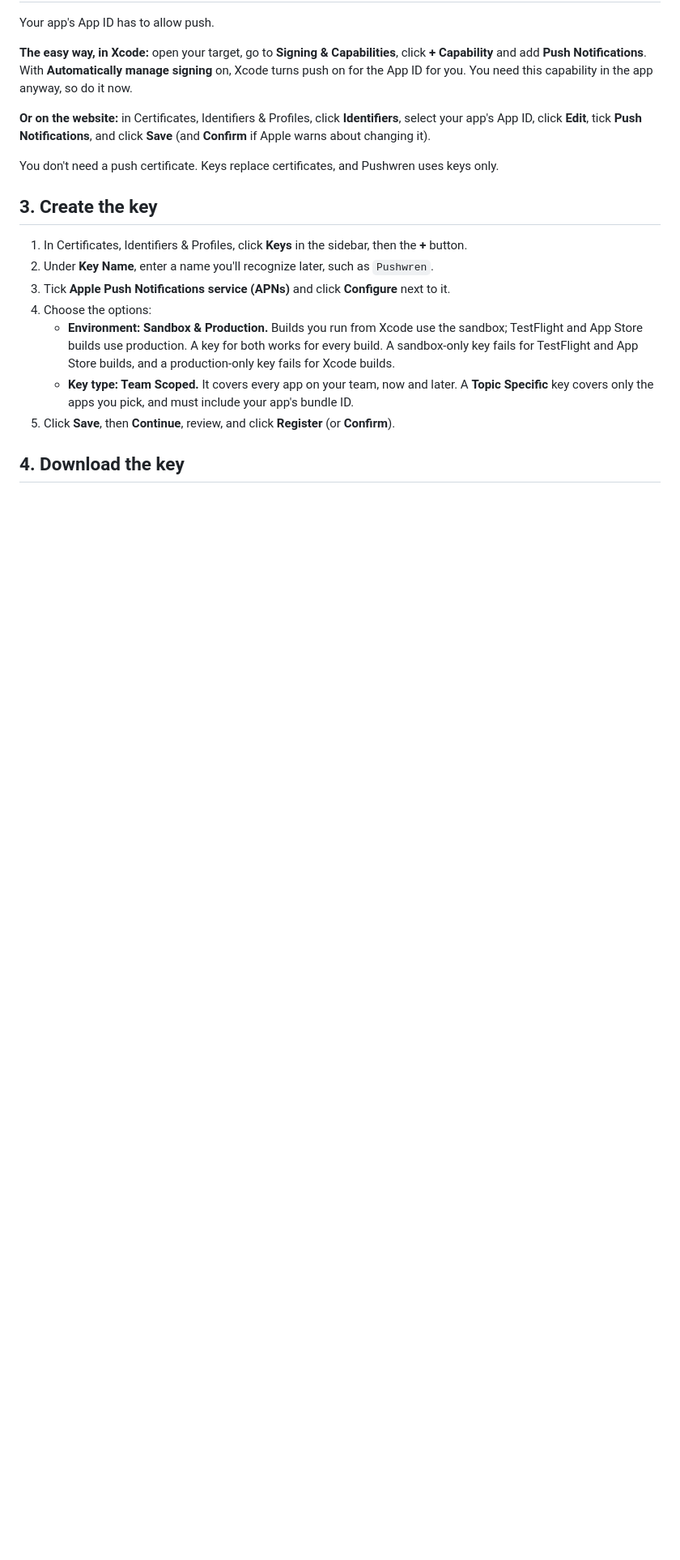
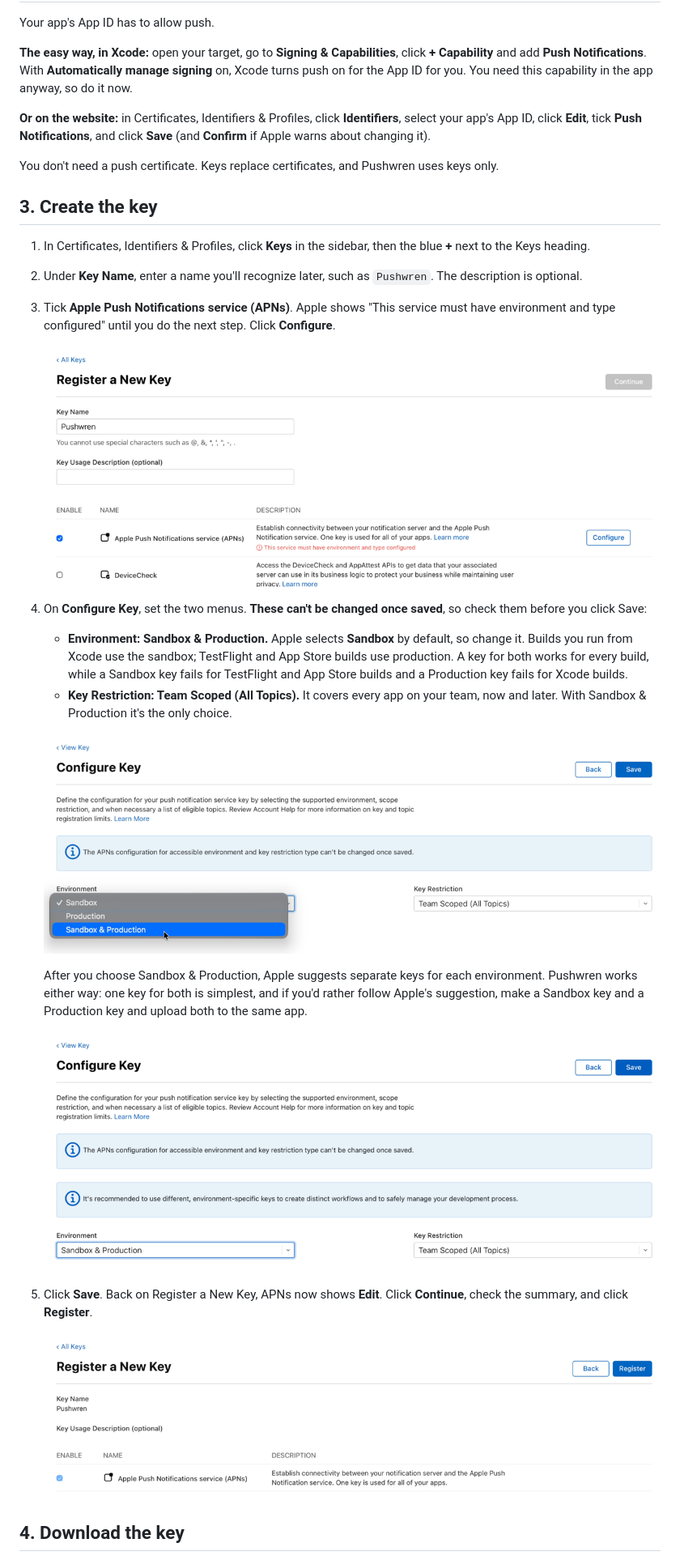
Before and after one commit to pushwren/pushwren-swift, a Markdown page: docs/apns-key.md, the part around one of its changes. Shown at 81% size. GitHub-like rendering; pictures changed too: docs/images/apns-key/02-new-key.png (added), docs/images/apns-key/03-environment.png (added), docs/images/apns-key/04-configure.png (added); blank space fills up the shorter version.

Commit message:
Guide: checked against developer.apple.com, with screenshots
Co-Authored-By: Claude Opus 5.5 <noreply@anthropic.com>

```diff
--- a/docs/apns-key.md
+++ b/docs/apns-key.md
@@ -45,20 +43,36 @@ You don't need a push certificate. Keys replace certificates, and Pushwren uses
 
 ## 3. Create the key
 
-1. In Certificates, Identifiers & Profiles, click **Keys** in the sidebar, then the **+** button.
-2. Under **Key Name**, enter a name you'll recognize later, such as `Pushwren`.
-3. Tick **Apple Push Notifications service (APNs)** and click **Configure** next to it.
-4. Choose the options:
-   - **Environment: Sandbox & Production.** Builds you run from Xcode use the sandbox; TestFlight
-     and App Store builds use production. A key for both works for every build. A sandbox-only key
-     fails for TestFlight and App Store builds, and a production-only key fails for Xcode builds.
-   - **Key type: Team Scoped.** It covers every app on your team, now and later. A **Topic
-     Specific** key covers only the apps you pick, and must include your app's bundle ID.
-5. Click **Save**, then **Continue**, review, and click **Register** (or **Confirm**).
+1. In Certificates, Identifiers & Profiles, click **Keys** in the sidebar, then the blue **+** next
+   to the Keys heading.
+2. Under **Key Name**, enter a name you'll recognize later, such as `Pushwren`. The description is
+   optional.
+3. Tick **Apple Push Notifications service (APNs)**. Apple shows "This service must have
+   environment and type configured" until you do the next step. Click **Configure**.
 
-<!-- verify: exact labels for the environment choice, the key type, and the final button -->
-<!-- screenshot: the key name and APNs ticked -->
-<!-- screenshot: Configure, with both choices -->
+   ![Register a New Key, with APNs ticked and its Configure button](images/apns-key/02-new-key.png)
+
+4. On **Configure Key**, set the two menus. **These can't be changed once saved**, so check them
+   before you click Save:
+   - **Environment: Sandbox & Production.** Apple selects **Sandbox** by default, so change it.
+     Builds you run from Xcode use the sandbox; TestFlight and App Store builds use production. A
+     key for both works for every build, while a Sandbox key fails for TestFlight and App Store
+     builds and a Production key fails for Xcode builds.
+   - **Key Restriction: Team Scoped (All Topics).** It covers every app on your team, now and later.
+     With Sandbox & Production it's the only choice.
+
+   ![The Environment menu open, with Sandbox, Production and Sandbox & Production](images/apns-key/03-environment.png)
+
+   After you choose Sandbox & Production, Apple suggests separate keys for each environment.
+   Pushwren works either way: one key for both is simplest, and if you'd rather follow Apple's
+   suggestion, make a Sandbox key and a Production key and upload both to the same app.
+
+   ![Configure Key with Sandbox & Production and Team Scoped (All Topics)](images/apns-key/04-configure.png)
+
+5. Click **Save**. Back on Register a New Key, APNs now shows **Edit**. Click **Continue**, check
+   the summary, and click **Register**.
+
+   ![The summary before Register](images/apns-key/05-register.png)
 
 ## 4. Download the key
 
```
Also changed, not shown: other parts of docs/apns-key.md (+12 -12 lines), docs/images/apns-key/01-team-id.png (added), docs/images/apns-key/06-download.png (added).
